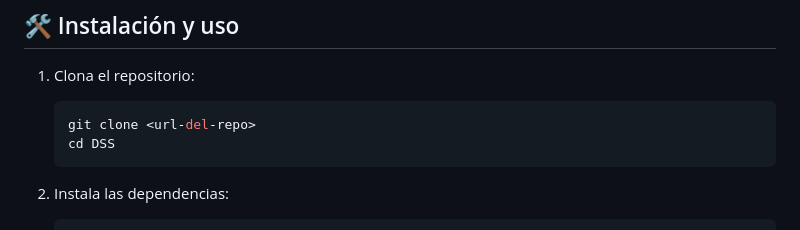
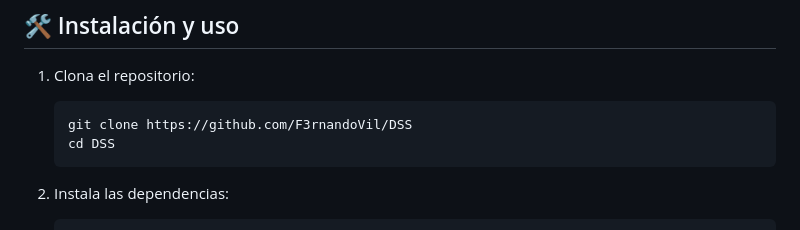
Before and after one commit to F3rnandoVil/DSS, a Markdown page: Readme.md, the part around the change. Drawn GitHub-style.

````diff
--- a/Readme.md
+++ b/Readme.md
@@ -59,7 +59,7 @@ DSS/
 
 1. Clona el repositorio:
    ```sh
-   git clone <url-del-repo>
+   git clone https://github.com/F3rnandoVil/DSS
    cd DSS
    ```
 
````
